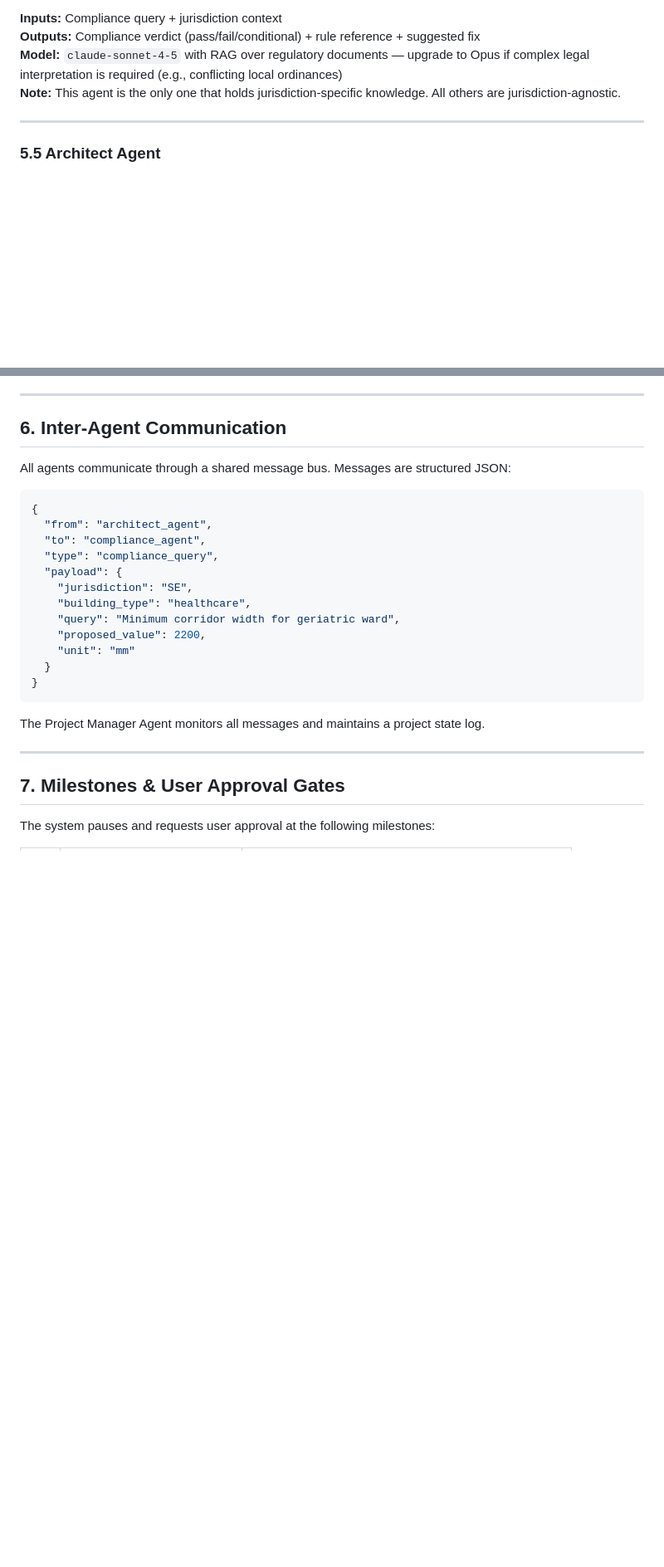
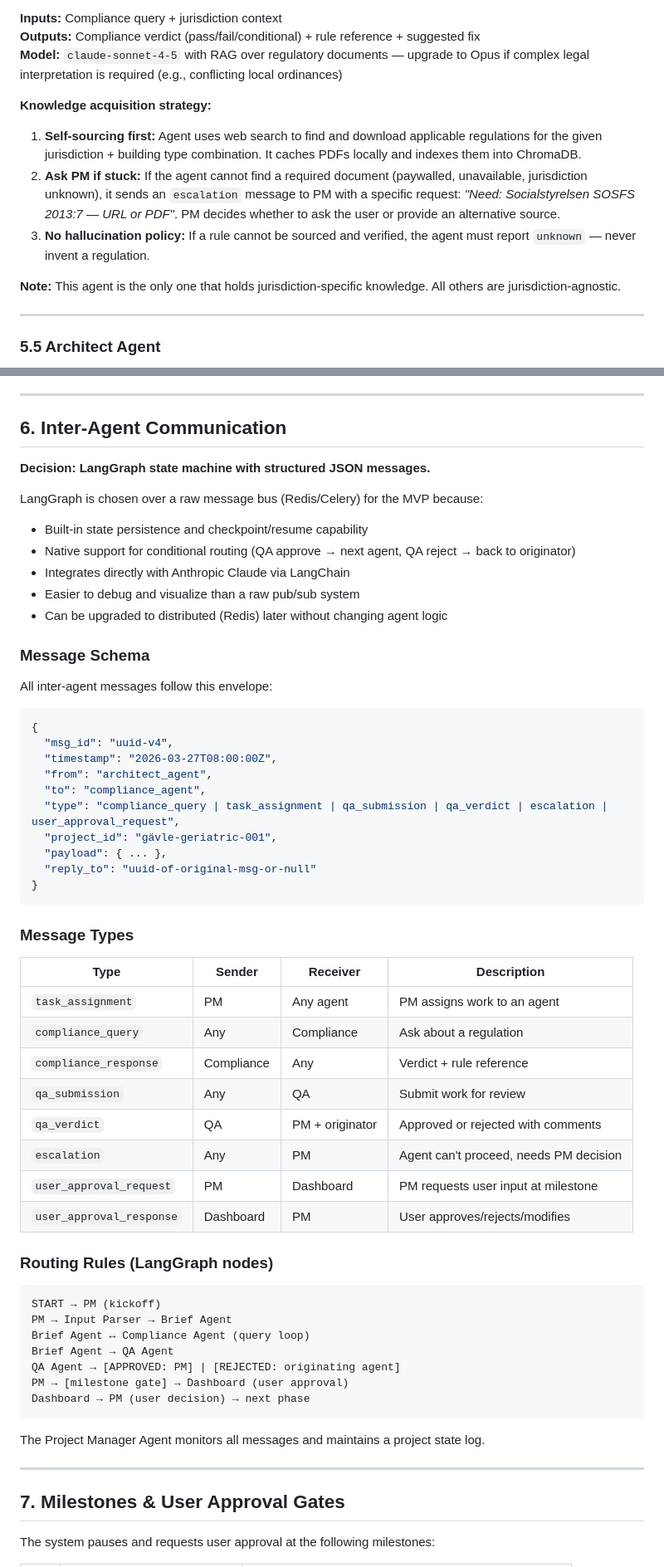
Before and after one commit to matsromblad/ArchitectAI, a Markdown page: COMPENDIUM.md, 2 parts joined by grey strips. Shown at 83% size. Rendered like a GitHub page; blank space fills up the shorter version.

````diff
--- a/COMPENDIUM.md
+++ b/COMPENDIUM.md
@@ -128,6 +128,12 @@ The system is structured as a classic construction project organization. Each ag
 **Inputs:** Compliance query + jurisdiction context
 **Outputs:** Compliance verdict (pass/fail/conditional) + rule reference + suggested fix
 **Model:** `claude-sonnet-4-5` with RAG over regulatory documents — upgrade to Opus if complex legal interpretation is required (e.g., conflicting local ordinances)
+
+**Knowledge acquisition strategy:**
+1. **Self-sourcing first:** Agent uses web search to find and download applicable regulations for the given jurisdiction + building type combination. It caches PDFs locally and indexes them into ChromaDB.
+2. **Ask PM if stuck:** If the agent cannot find a required document (paywalled, unavailable, jurisdiction unknown), it sends an `escalation` message to PM with a specific request: *"Need: Socialstyrelsen SOSFS 2013:7 — URL or PDF"*. PM decides whether to ask the user or provide an alternative source.
+3. **No hallucination policy:** If a rule cannot be sourced and verified, the agent must report `unknown` — never invent a regulation.
+
 **Note:** This agent is the only one that holds jurisdiction-specific knowledge. All others are jurisdiction-agnostic.
 
 ---
@@ -218,21 +224,55 @@ The system is structured as a classic construction project organization. Each ag
 
 ## 6. Inter-Agent Communication
 
-All agents communicate through a shared message bus. Messages are structured JSON:
+**Decision: LangGraph state machine with structured JSON messages.**
+
+LangGraph is chosen over a raw message bus (Redis/Celery) for the MVP because:
+- Built-in state persistence and checkpoint/resume capability
+- Native support for conditional routing (QA approve → next agent, QA reject → back to originator)
+- Integrates directly with Anthropic Claude via LangChain
+- Easier to debug and visualize than a raw pub/sub system
+- Can be upgraded to distributed (Redis) later without changing agent logic
+
+### Message Schema
+
+All inter-agent messages follow this envelope:
 
 ```json
 {
+  "msg_id": "uuid-v4",
+  "timestamp": "2026-03-27T08:00:00Z",
   "from": "architect_agent",
   "to": "compliance_agent",
-  "type": "compliance_query",
-  "payload": {
-    "jurisdiction": "SE",
-    "building_type": "healthcare",
-    "query": "Minimum corridor width for geriatric ward",
-    "proposed_value": 2200,
-    "unit": "mm"
-  }
+  "type": "compliance_query | task_assignment | qa_submission | qa_verdict | escalation | user_approval_request",
+  "project_id": "gävle-geriatric-001",
+  "payload": { ... },
+  "reply_to": "uuid-of-original-msg-or-null"
 }
+```
+
+### Message Types
+
+| Type | Sender | Receiver | Description |
+|------|--------|----------|-------------|
+| `task_assignment` | PM | Any agent | PM assigns work to an agent |
+| `compliance_query` | Any | Compliance | Ask about a regulation |
+| `compliance_response` | Compliance | Any | Verdict + rule reference |
+| `qa_submission` | Any | QA | Submit work for review |
+| `qa_verdict` | QA | PM + originator | Approved or rejected with comments |
+| `escalation` | Any | PM | Agent can't proceed, needs PM decision |
+| `user_approval_request` | PM | Dashboard | PM requests user input at milestone |
+| `user_approval_response` | Dashboard | PM | User approves/rejects/modifies |
+
+### Routing Rules (LangGraph nodes)
+
+```
+START → PM (kickoff)
+PM → Input Parser → Brief Agent
+Brief Agent ↔ Compliance Agent (query loop)
+Brief Agent → QA Agent
+QA Agent → [APPROVED: PM] | [REJECTED: originating agent]
+PM → [milestone gate] → Dashboard (user approval)
+Dashboard → PM (user decision) → next phase
 ```
 
 The Project Manager Agent monitors all messages and maintains a project state log.
````
Also changed, not shown: other parts of COMPENDIUM.md (+93 -12 lines).
